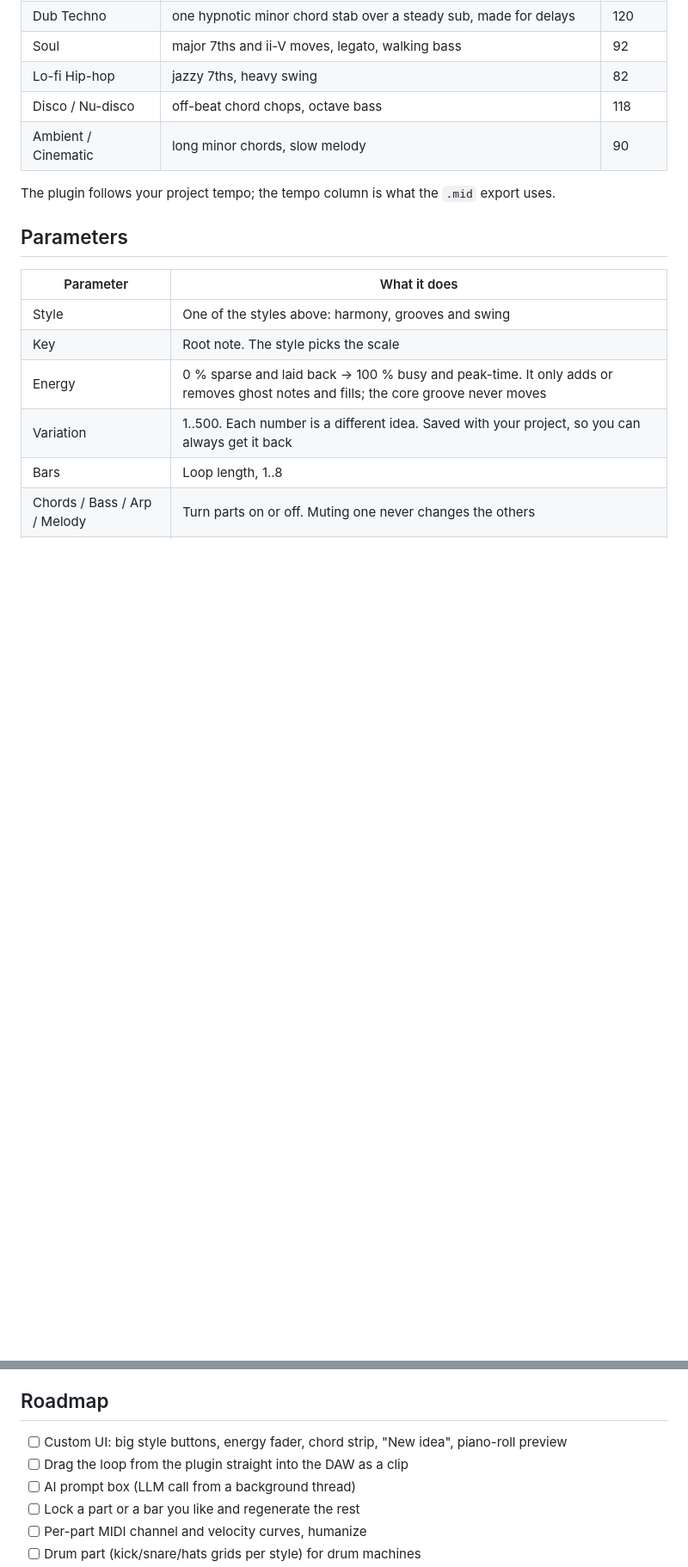
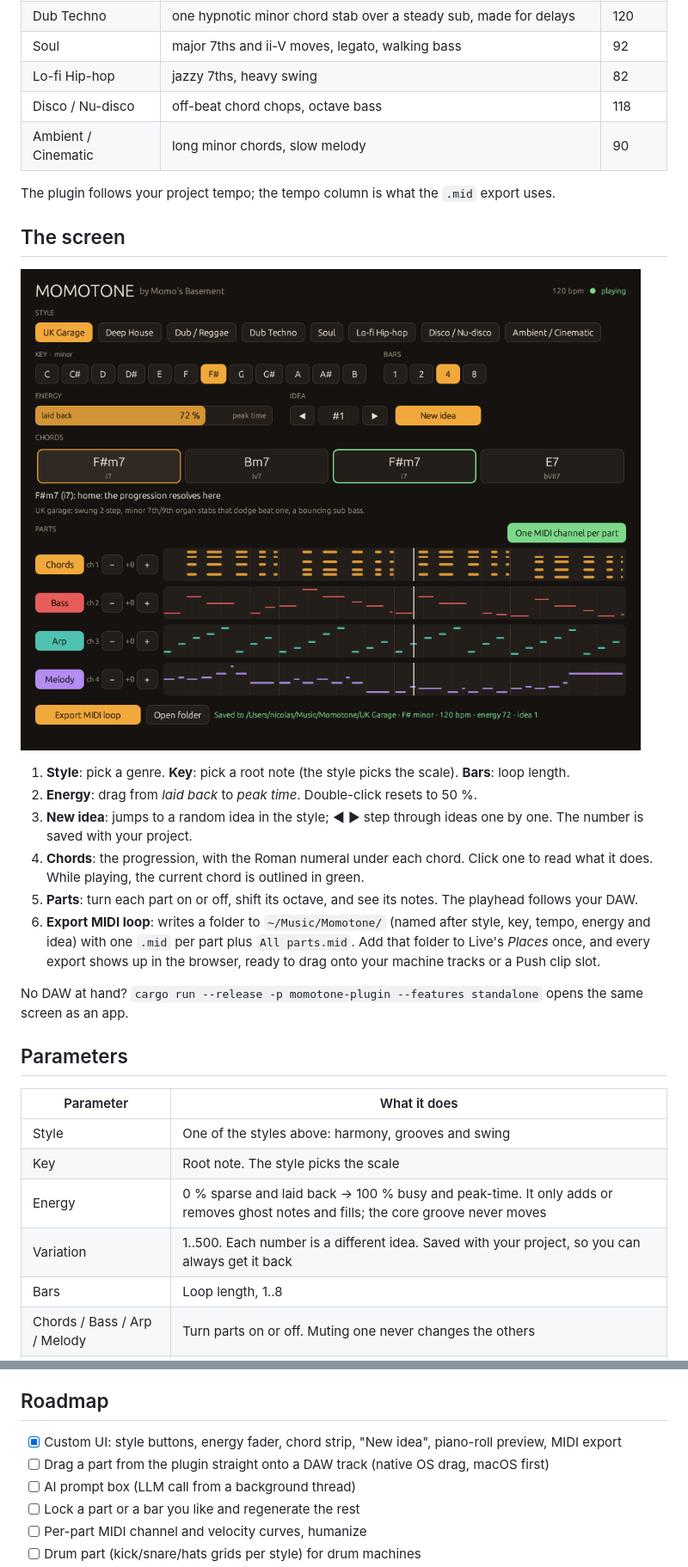
Before and after one commit to sudo-bngz/momotone, a Markdown page: README.md, 2 parts joined by grey strips. Shown at 86% size. Drawn GitHub-style; pictures changed too: docs/momotone-ui.png (added); blank space fills up the shorter version.

```diff
--- a/README.md
+++ b/README.md
@@ -21,6 +21,19 @@ VST3 + CLAP, written in Rust with [nih-plug](https://github.com/robbert-vdh/nih-
 | Ambient / Cinematic | long minor chords, slow melody | 90 |
 
 The plugin follows your project tempo; the tempo column is what the `.mid` export uses.
+
+## The screen
+
+![Momotone](docs/momotone-ui.png)
+
+1. **Style**: pick a genre. **Key**: pick a root note (the style picks the scale). **Bars**: loop length.
+2. **Energy**: drag from *laid back* to *peak time*. Double-click resets to 50 %.
+3. **New idea**: jumps to a random idea in the style; ◀ ▶ step through ideas one by one. The number is saved with your project.
+4. **Chords**: the progression, with the Roman numeral under each chord. Click one to read what it does. While playing, the current chord is outlined in green.
+5. **Parts**: turn each part on or off, shift its octave, and see its notes. The playhead follows your DAW.
+6. **Export MIDI loop**: writes a folder to `~/Music/Momotone/` (named after style, key, tempo, energy and idea) with one `.mid` per part plus `All parts.mid`. Add that folder to Live's *Places* once, and every export shows up in the browser, ready to drag onto your machine tracks or a Push clip slot.
+
+No DAW at hand? `cargo run --release -p momotone-plugin --features standalone` opens the same screen as an app.
 
 ## Parameters
 
@@ -120,8 +133,8 @@ UK garage bass     "0..3..1.....2.4.0..3..1...5.2..7"   (2 bars)
 
 ## Roadmap
 
-- [ ] Custom UI: big style buttons, energy fader, chord strip, "New idea", piano-roll preview
-- [ ] Drag the loop from the plugin straight into the DAW as a clip
+- [x] Custom UI: style buttons, energy fader, chord strip, "New idea", piano-roll preview, MIDI export
+- [ ] Drag a part from the plugin straight onto a DAW track (native OS drag, macOS first)
 - [ ] AI prompt box (LLM call from a background thread)
 - [ ] Lock a part or a bar you like and regenerate the rest
 - [ ] Per-part MIDI channel and velocity curves, humanize
```
Also changed, not shown: 9 other files.
